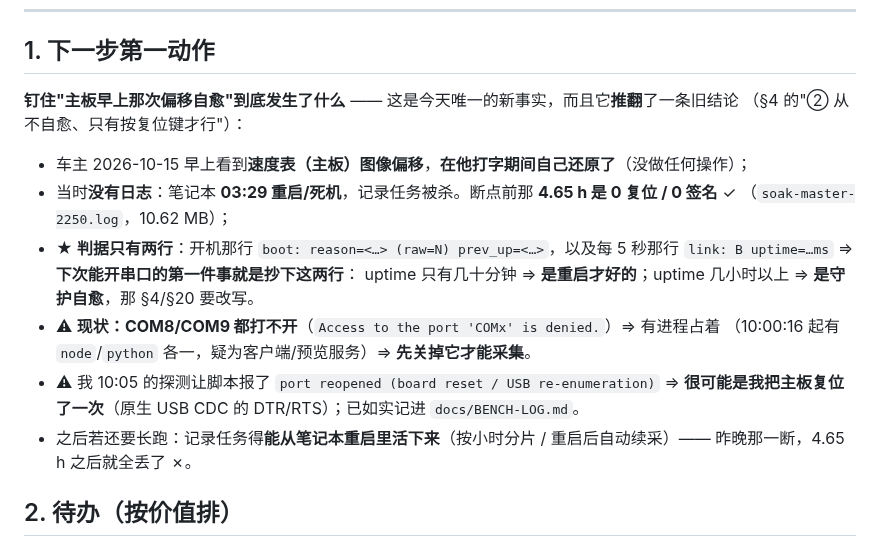
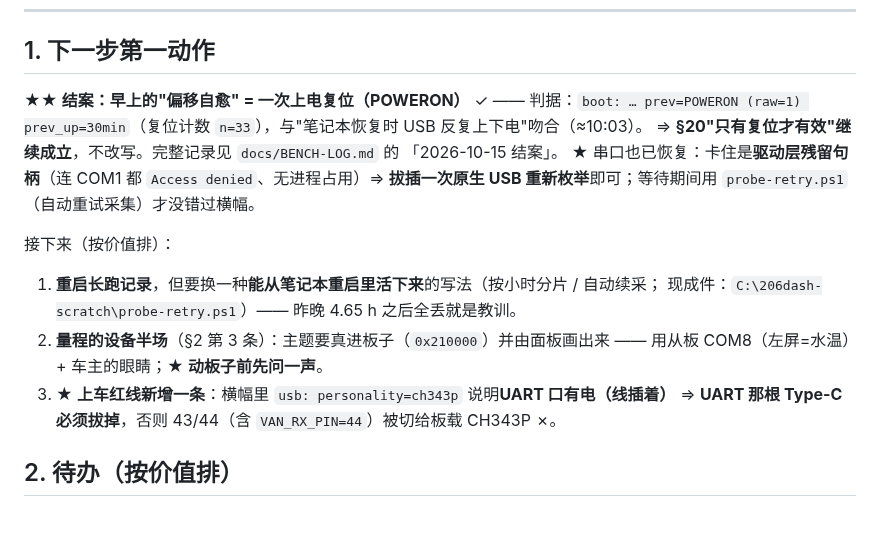
Before and after one commit to DDNaganami/Neru-s-206-dashboard, a Markdown page: docs/SESSION-STATE.md, the part around the change. GitHub-like rendering; blank space fills up the shorter version.

Commit message:
记录(10-15) 结案：串口恢复；"偏移自愈"= 一次上电复位（POWERON）；UART 口插线会切走 GPIO44
- 串口卡住的真因：驱动层残留句柄（连 COM1 都 Access denied、且没有任何进程占用）
  ⇒ 拔插一次原生 USB 重新枚举即恢复。等待期间靠 probe-retry.ps1 自动重试采集，
  才抓住了开机横幅（否则那条一次性证据就丢了）。
- ★ 横幅判据：rst:0x15 (USB_UART_CHIP_RESET) + "boot: reason=UNKNOWN n=33 (raw=11) up=242ms |
  prev=POWERON (raw=1) prev_up=30min | role=MASTER"
  ⇒ 早上确实发生过一次 POWERON（上一轮只跑了约 30 分钟，与"笔记本恢复时 USB 反复上下电"吻合）
  ⇒ 车主看到的"偏移自己好了"最可能就是这次上电复位重新初始化了面板
  ⇒ RGB-PANEL-2.8C.md §20"只有复位才有效"继续成立，不改写。
  （口径：能证明早上有 POWERON，不能 100% 证明偏移就是被它清掉的 —— 当时无日志。）
- 新锚点：复位计数 n=33；usb: personality=ch343p ⇒ 当时 UART 口插着线 ⇒ GPIO44（VAN RX）
  被切给板载 CH343P ⇒ 上车前必须拔掉 UART Type-C（已写进 SESSION-STATE 的上车红线）。

```diff
--- a/docs/SESSION-STATE.md
+++ b/docs/SESSION-STATE.md
@@ -11,21 +11,21 @@
 
 ## 1. 下一步第一动作
 
-**钉住"主板早上那次偏移自愈"到底发生了什么** —— 这是今天唯一的新事实，而且它**推翻**了一条旧结论
-（§4 的"② 从不自愈、只有按复位键才行"）：
+★★ **结案：早上的"偏移自愈" = 一次上电复位（POWERON）** ✓ —— 判据：`boot: … prev=POWERON (raw=1)
+prev_up=30min`（复位计数 `n=33`），与"笔记本恢复时 USB 反复上下电"吻合（≈10:03）。
+⇒ **§20"只有复位才有效"继续成立**，不改写。完整记录见 `docs/BENCH-LOG.md` 的
+「2026-10-15 结案」。
+★ 串口也已恢复：卡住是**驱动层残留句柄**（连 COM1 都 `Access denied`、无进程占用）⇒
+**拔插一次原生 USB 重新枚举**即可；等待期间用 `probe-retry.ps1`（自动重试采集）才没错过横幅。
 
-- 车主 2026-10-15 早上看到**速度表（主板）图像偏移**，**在他打字期间自己还原了**（没做任何操作）；
-- 当时**没有日志**：笔记本 **03:29 重启/死机**，记录任务被杀。断点前那 **4.65 h 是 0 复位 / 0 签名** ✓
-  （`soak-master-2250.log`，10.62 MB）；
-- ★ **判据只有两行**：开机那行 `boot: reason=<…> (raw=N) prev_up=<…>`，以及每 5 秒那行
-  `link: B uptime=…ms` ⇒ **下次能开串口的第一件事就是抄下这两行**：
-  uptime 只有几十分钟 ⇒ **是重启才好的**；uptime 几小时以上 ⇒ **是守护自愈**，那 §4/§20 要改写。
-- ⚠ **现状：COM8/COM9 都打不开**（`Access to the port 'COMx' is denied.`）⇒ 有进程占着
-  （10:00:16 起有 `node`/`python` 各一，疑为客户端/预览服务）⇒ **先关掉它才能采集**。
-- ⚠ 我 10:05 的探测让脚本报了 `port reopened (board reset / USB re-enumeration)`
-  ⇒ **很可能是我把主板复位了一次**（原生 USB CDC 的 DTR/RTS）；已如实记进 `docs/BENCH-LOG.md`。
-- 之后若还要长跑：记录任务得**能从笔记本重启里活下来**（按小时分片 / 重启后自动续采）——
-  昨晚那一断，4.65 h 之后就全丢了 ✗。
+接下来（按价值排）：
+
+1. **重启长跑记录**，但要换一种**能从笔记本重启里活下来**的写法（按小时分片 / 自动续采；
+   现成件：`C:\206dash-scratch\probe-retry.ps1`）—— 昨晚 4.65 h 之后全丢就是教训。
+2. **量程的设备半场**（§2 第 3 条）：主题要真进板子（`0x210000`）并由面板画出来 ——
+   用从板 COM8（左屏=水温）+ 车主的眼睛；★ **动板子前先问一声**。
+3. ★ **上车红线新增一条**：横幅里 `usb: personality=ch343p` 说明**UART 口有电（线插着）**
+   ⇒ **UART 那根 Type-C 必须拔掉**，否则 43/44（含 `VAN_RX_PIN=44`）被切给板载 CH343P ✗。
 
 ## 2. 待办（按价值排）
 
```
Also changed, not shown: docs/BENCH-LOG.md (+23 -0 lines).
